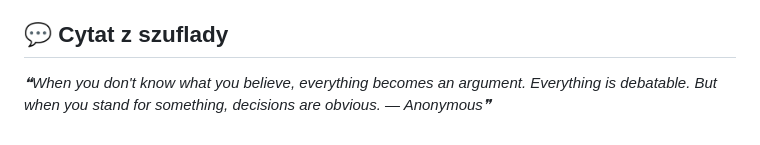
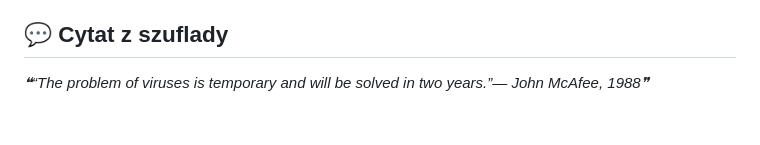
Before and after one commit to trvny/.ai, a Markdown page: README.md, the part around one of its changes. Rendered like a GitHub page.

Commit message:
chore(readme): refresh shared content [skip ci]

```diff
--- a/README.md
+++ b/README.md
@@ -116,6 +116,6 @@ Keep credentials, tokens, personal paths, private endpoints and machine-specific
 
 <!-- markdownlint-disable MD033 -->
 <!--STARTS_HERE_QUOTE_README-->
-<i>❝When you don't know what you believe, everything becomes an argument. Everything is debatable. But when you stand for something, decisions are obvious. — Anonymous❞</i>
+<i>❝“The problem of viruses is temporary and will be solved in two years.”— John McAfee, 1988❞</i>
 <!--ENDS_HERE_QUOTE_README-->
 <!-- markdownlint-enable MD033 -->
```
Also changed, not shown: other parts of README.md (+6 -6 lines).
